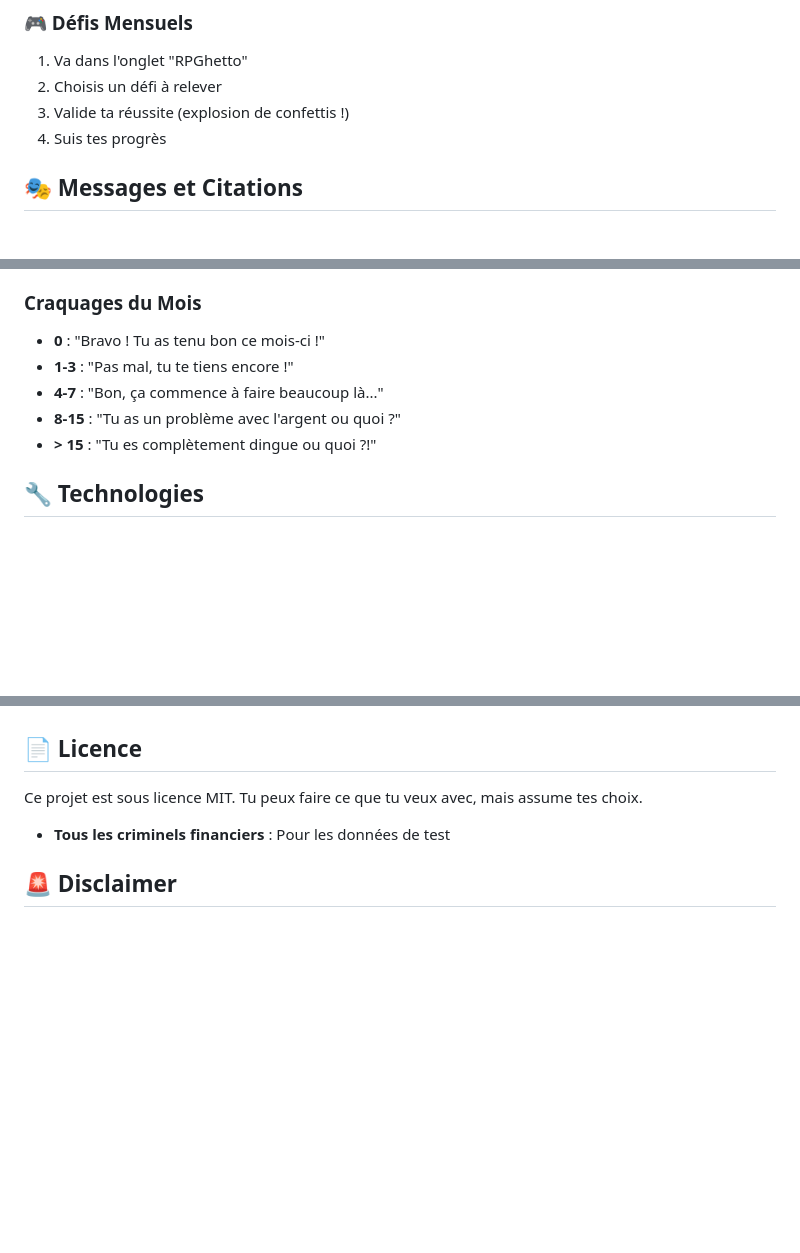
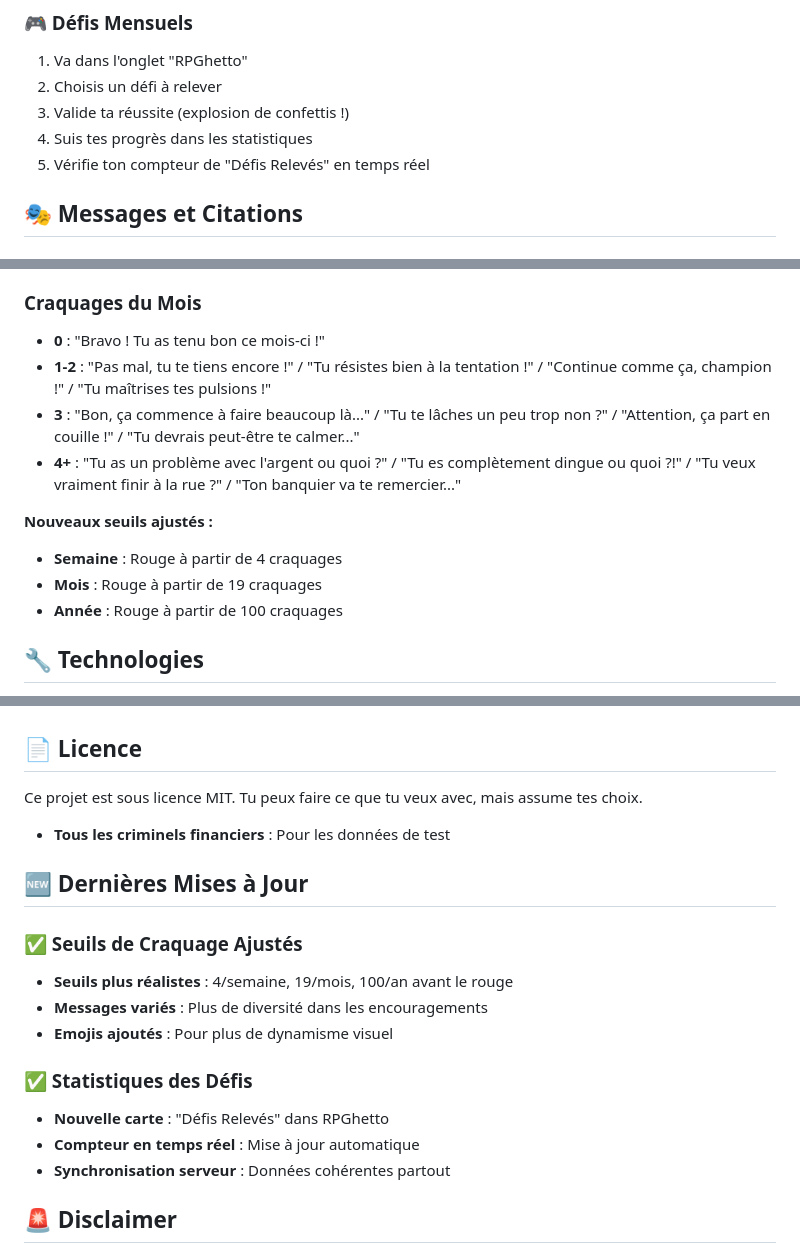
Before and after one commit to AllieEco/FCKNGMoney, a Markdown page: docs/README.md, 3 parts joined by grey strips. Rendered like a GitHub page; blank space fills up the shorter version.

```diff
--- a/docs/README.md
+++ b/docs/README.md
@@ -134,7 +136,8 @@ node server.js
 1. Va dans l'onglet "RPGhetto"
 2. Choisis un défi à relever
 3. Valide ta réussite (explosion de confettis !)
-4. Suis tes progrès
+4. Suis tes progrès dans les statistiques
+5. Vérifie ton compteur de "Défis Relevés" en temps réel
 
 ## 🎭 Messages et Citations
 
@@ -168,10 +171,14 @@ Le site t'envoie des messages selon tes performances :
 
 ### Craquages du Mois
 - **0** : "Bravo ! Tu as tenu bon ce mois-ci !"
-- **1-3** : "Pas mal, tu te tiens encore !"
-- **4-7** : "Bon, ça commence à faire beaucoup là..."
-- **8-15** : "Tu as un problème avec l'argent ou quoi ?"
-- **> 15** : "Tu es complètement dingue ou quoi ?!"
+- **1-2** : "Pas mal, tu te tiens encore !" / "Tu résistes bien à la tentation !" / "Continue comme ça, champion !" / "Tu maîtrises tes pulsions !"
+- **3** : "Bon, ça commence à faire beaucoup là..." / "Tu te lâches un peu trop non ?" / "Attention, ça part en couille !" / "Tu devrais peut-être te calmer..."
+- **4+** : "Tu as un problème avec l'argent ou quoi ?" / "Tu es complètement dingue ou quoi ?!" / "Tu veux vraiment finir à la rue ?" / "Ton banquier va te remercier..."
+
+**Nouveaux seuils ajustés :**
+- **Semaine** : Rouge à partir de 4 craquages
+- **Mois** : Rouge à partir de 19 craquages
+- **Année** : Rouge à partir de 100 craquages
 
 ## 🔧 Technologies
 
@@ -209,6 +216,18 @@ Ce projet est sous licence MIT. Tu peux faire ce que tu veux avec, mais assume t
 
 - **Tous les criminels financiers** : Pour les données de test
 
+## 🆕 Dernières Mises à Jour
+
+### ✅ Seuils de Craquage Ajustés
+- **Seuils plus réalistes** : 4/semaine, 19/mois, 100/an avant le rouge
+- **Messages variés** : Plus de diversité dans les encouragements
+- **Emojis ajoutés** : Pour plus de dynamisme visuel
+
+### ✅ Statistiques des Défis
+- **Nouvelle carte** : "Défis Relevés" dans RPGhetto
+- **Compteur en temps réel** : Mise à jour automatique
+- **Synchronisation serveur** : Données cohérentes partout
+
 ## 🚨 Disclaimer
 
 Ce site est fait pour rigoler, mais tes problèmes d'argent sont réels. Si tu as vraiment des difficultés financières, va voir un conseiller financier ou un professionnel. Ce site ne remplace pas un vrai conseil.
```
Also changed, not shown: other parts of docs/README.md (+2 -0 lines).
